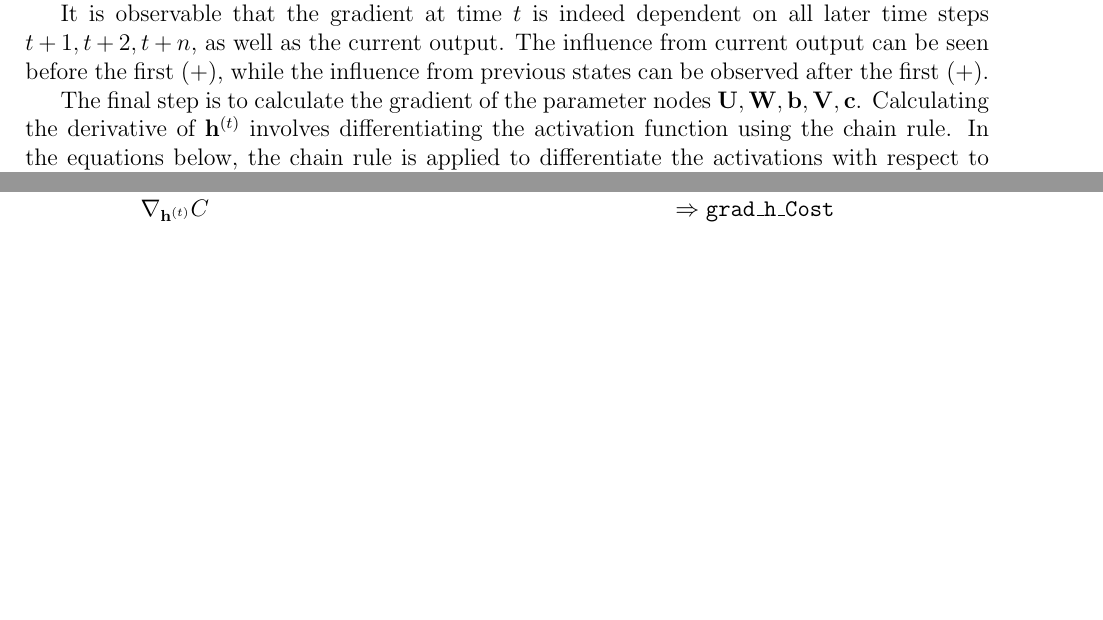
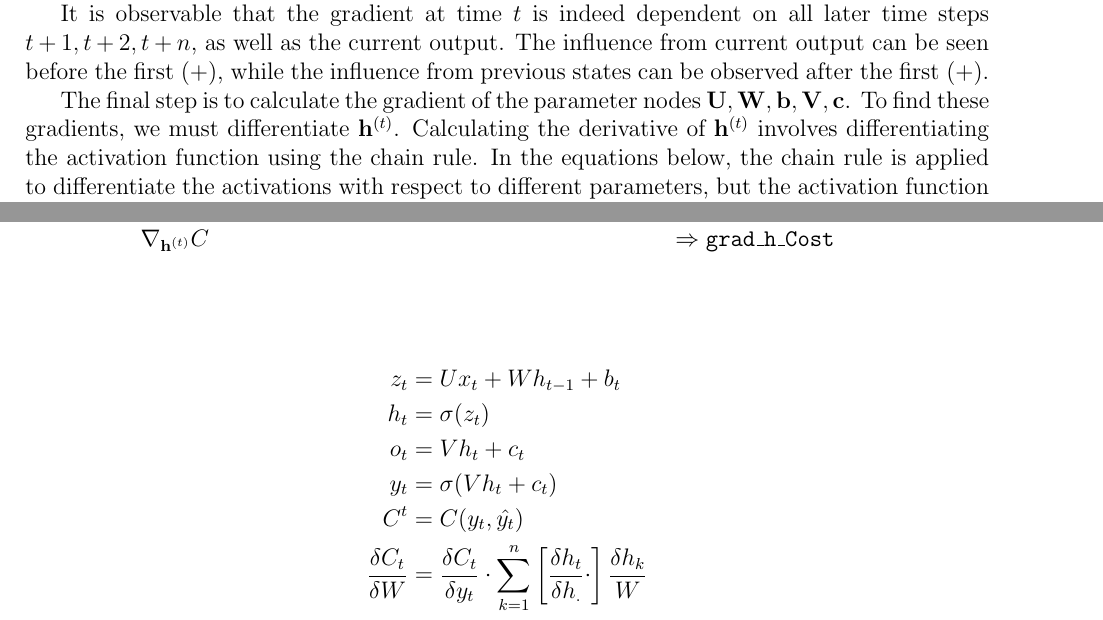
Before and after one commit to trymauren/FYS5429, a LaTeX document (texfiles/main.tex): two parts of pages 2 and 3 of 3, joined at a grey line, cut so that both start at the same text, the shorter picture padded with empty space. Compiled offline with pdfLaTeX.

Commit message:
Small changes

```diff
--- a/texfiles/main.tex
+++ b/texfiles/main.tex
@@ -100,7 +101,7 @@ The only nodes that need gradient computation now, are all the hidden states pre
 Some parts of the equations above have been colored to emphasize the parts that we take with us from one gradient calculation to the next. \par
 It is observable that the gradient at time $t$ is indeed dependent on all later time steps $t + 1, t + 2, t + n$, as well as the current output. The influence from current output can be seen before the first (+), while the influence from previous states can be observed after the first (+). \par
 
-The final step is to calculate the gradient of the parameter nodes $\mathbf{U, W, b, V, c}$. Calculating the derivative of $\mathbf{h}^{(t)}$ involves differentiating the activation function using the chain rule. In the equations below, the chain rule is applied to differentiate the activations with respect to different parameters, but the activation function itself is not differentiated because it depends on which activation function in use. It is instead denoted as $\nabla_{activation}$.
+The final step is to calculate the gradient of the parameter nodes $\mathbf{U, W, b, V, c}$. To find these gradients, we must differentiate $\mathbf{h}^{(t)}$. Calculating the derivative of $\mathbf{h}^{(t)}$ involves differentiating the activation function using the chain rule. In the equations below, the chain rule is applied to differentiate the activations with respect to different parameters, but the activation function itself is not differentiated because it depends on which activation function in use. It is instead denoted as $\nabla_{activation}$.
 \begin{align*}
     \nabla_\mathbf{c}C &= \sum_t \left(\nabla_{\mathbf{o}^{(t)}}C\right) \frac{\delta \mathbf{o}^{(t)}}{\delta \mathbf{c}^{(t)}} &&= \sum_t \left(\nabla_{\mathbf{o}^{(t)}}C\right) \cdot 1 \\
     \nabla_\mathbf{V}C &= \sum_t \left(\nabla_{\mathbf{o}^{(t)}}C\right) \frac{\delta \mathbf{o}^{(t)}}{\delta \mathbf{h}^{(t)}} &&= \sum_t \left(\nabla_{\mathbf{o}^{(t)}}C\right)\mathbf{h^{(t)}} \\
@@ -119,21 +120,14 @@ The code written for BPTT is tricky to read. Below is conversions from math to c
     \nabla_{\mathbf{h}^{(t)}} C &&&\Rightarrow \texttt{grad\_h\_Cost} \\
 \end{align*}
 
-
-
-% \begin{align*}
-%     \nabla_{\mathbf{h}^{(\tau-1)}} C &= \nabla_{\mathbf{o}^{(\tau-1)}}C + \nabla_{\mathbf{h}^{(\tau)}}C \\
-%     \nabla_{\mathbf{h}^{(\tau-1)}} C &= \nabla_{\mathbf{o}^{(\tau-1)}}C + \mathbf{V}^{\top} \left(\nabla_{\mathbf{o}^{(\tau)}}C\right) \\
-%     \nabla_{\mathbf{h}^{(\tau-2)}} C &= \nabla_{\mathbf{o}^{(\tau-1)}}C + \mathbf{V}^{\top} \left(\nabla_{\mathbf{o}^{(\tau)}}C\right)
-% \end{align*}
-
-% \begin{align*}
-%     \nabla_{\mathbf{h}^{(0)}} C &=
-%     \nabla_{\mathbf{o}^{(0)}}C +
-%     \nabla_{\mathbf{o}^{(\tau-3)}}C +
-%     \nabla_{\mathbf{o}^{(\tau-2)}}C +
-%     \nabla_{\mathbf{o}^{(\tau-1)}}C +
-%     \nabla_{\mathbf{h}^{(\tau)}}C \\
-% \end{align*}
+\begin{align*}
+    z_t &= Ux_t + Wh_{t-1} + b_t \\
+    h_t &=  \sigma(z_t) \\
+    o_t &=  Vh_t + c_t \\
+    y_t &=  \sigma(Vh_t + c_t) \\
+    C^t &= C(y_t,\hat{y_t}) \\
+    \frac{\delta C_t}{\delta W} &= \frac{\delta C_t}{\delta y_t}
+    \cdot \sum^n_{k=1}\left[\frac{\delta h_t}{\delta h_.}\cdot\right] \frac{\delta h_k}{W}
+\end{align*}
 
 \end{document}
```
Also changed, not shown: texfiles/main.pdf, texfiles/main.tex (3 more changed lines), 2 other files.
